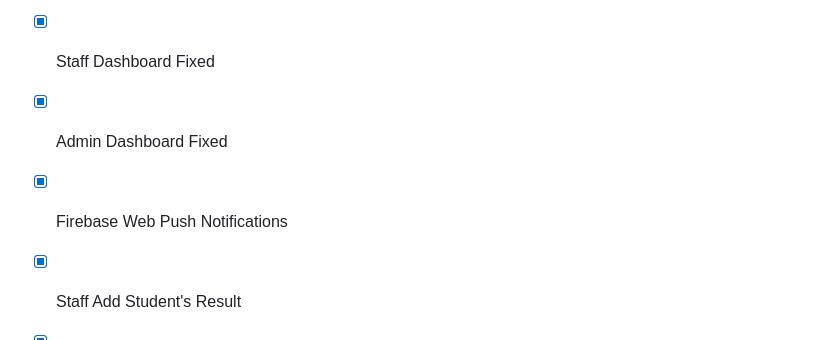
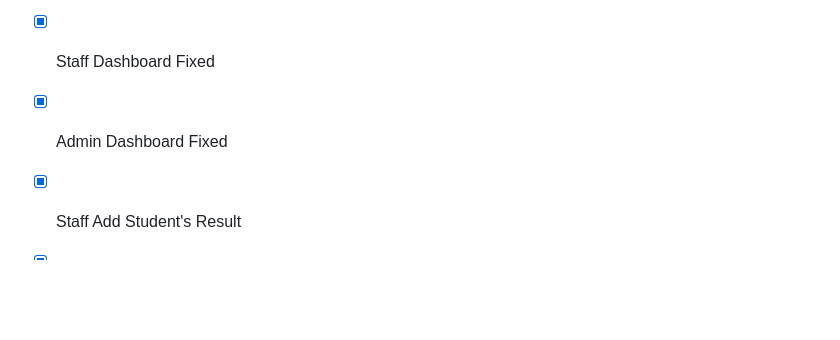
Before and after one commit to Sonex-Digital/College-ERP, a Markdown page: README.md, the part around the change. GitHub-like rendering; blank space fills up the shorter version.

Commit message:
Update README.md
Signed-off-by: Ansari Majid Ali <86536394+Ansarimajid@users.noreply.github.com>

```diff
--- a/README.md
+++ b/README.md
@@ -191,7 +191,6 @@ $  python3 manage.py createsuperuser
 - [x] Passing Page Title From View  - Improved
 - [x] Staff Dashboard Fixed
 - [x] Admin Dashboard Fixed
-- [x] Firebase Web Push Notifications
 - [x] Staff Add Student's Result
 - [x] Staff Edit Result Using CBVs (Class Based Views)
 - [x] Google CAPTCHA
```
